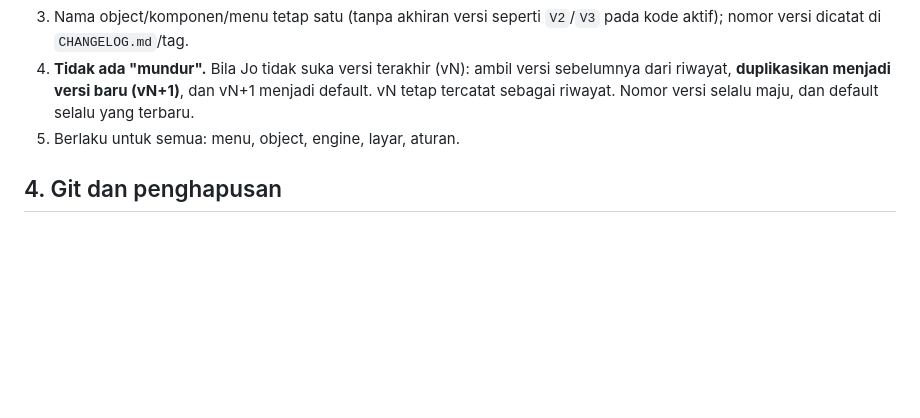
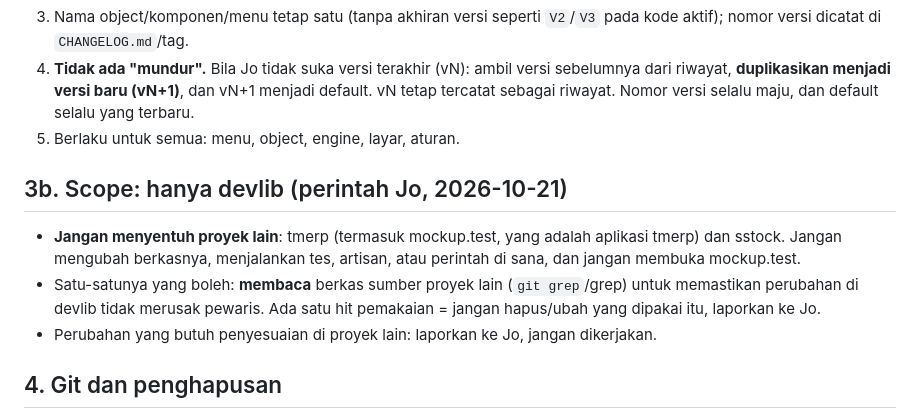
Before and after one commit to 275iwan92/devlib, a Markdown page: CLAUDE.md, the part around the change. Rendered like a GitHub page; blank space fills up the shorter version.

Commit message:
CLAUDE.md: scope hanya devlib (jangan sentuh tmerp/mockup.test/sstock; hanya baca untuk memeriksa pemakaian)
Co-Authored-By: Claude Sonnet 5.5 <noreply@anthropic.com>

```diff
--- a/CLAUDE.md
+++ b/CLAUDE.md
@@ -28,6 +28,11 @@ Aturan sumber ada di `skills/devlib/*.md` (mulai `SKILL.md`; membangun object: `
 4. **Tidak ada "mundur".** Bila Jo tidak suka versi terakhir (vN): ambil versi sebelumnya dari riwayat, **duplikasikan menjadi versi baru (vN+1)**, dan vN+1 menjadi default. vN tetap tercatat sebagai riwayat. Nomor versi selalu maju, dan default selalu yang terbaru.
 5. Berlaku untuk semua: menu, object, engine, layar, aturan.
 
+## 3b. Scope: hanya devlib (perintah Jo, 2026-10-21)
+- **Jangan menyentuh proyek lain**: tmerp (termasuk mockup.test, yang adalah aplikasi tmerp) dan sstock. Jangan mengubah berkasnya, menjalankan tes, artisan, atau perintah di sana, dan jangan membuka mockup.test.
+- Satu-satunya yang boleh: **membaca** berkas sumber proyek lain (`git grep`/grep) untuk memastikan perubahan di devlib tidak merusak pewaris. Ada satu hit pemakaian = jangan hapus/ubah yang dipakai itu, laporkan ke Jo.
+- Perubahan yang butuh penyesuaian di proyek lain: laporkan ke Jo, jangan dikerjakan.
+
 ## 4. Git dan penghapusan
 - **Jangan push, jangan menulis ulang riwayat, jangan menghapus berkas/folder/branch** sebelum Jo menyetujui secara eksplisit. Setelah disetujui, kerjakan sampai tuntas.
 - Banyak sesi menulis di folder yang sama: jalankan `git status` dulu; commit hanya jalur sendiri `git commit --only -m "..." -- <jalur>` (berkas baru: `git add -N` dulu); cek `git show --stat`. Pesan commit Indonesia, akhiri dengan trailer yang ditetapkan sesi.
```
